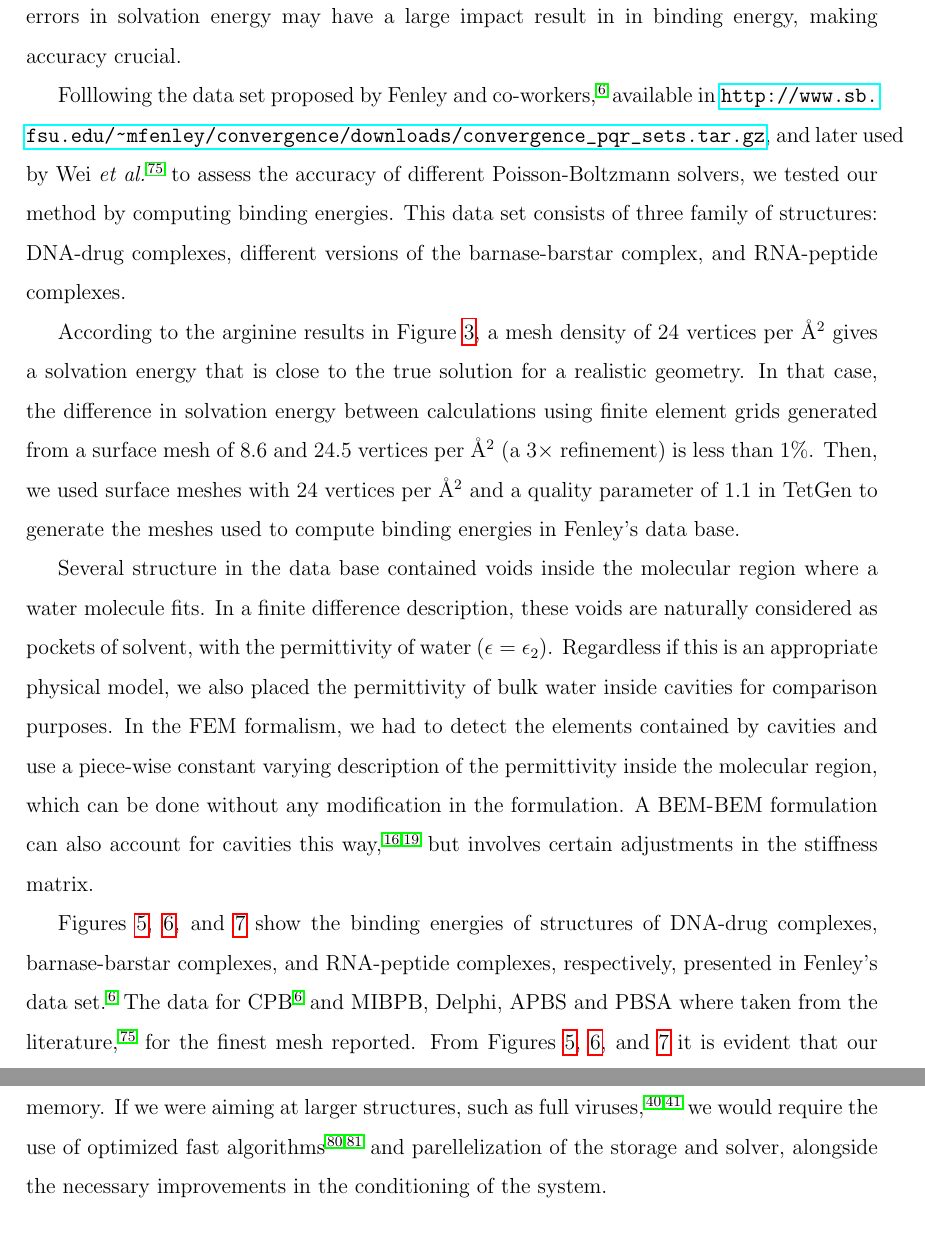
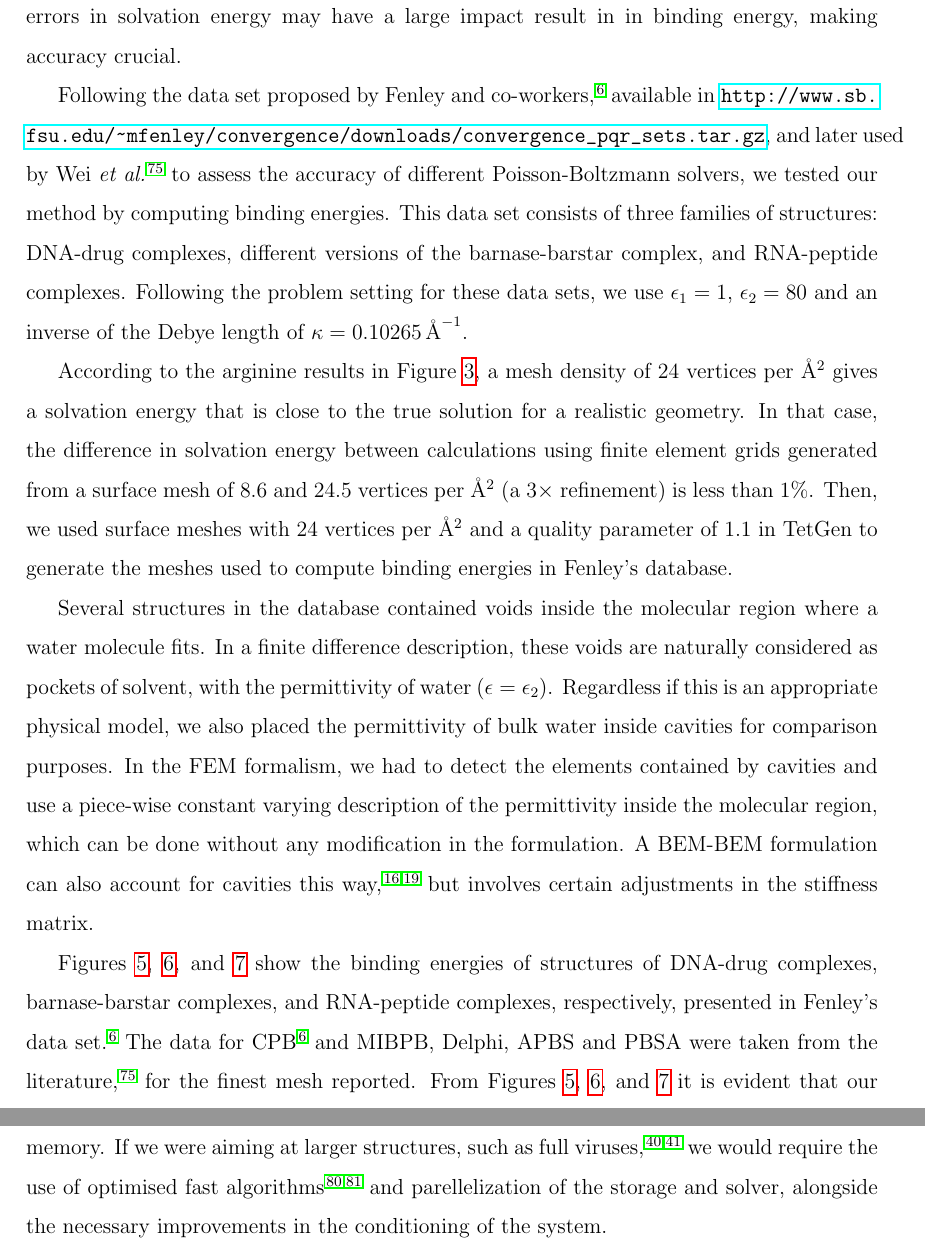
Before and after one commit to Excalibur-Coupling/virus_fem_bem_paper, a LaTeX paper (main.tex, which reads results.tex): two parts of pages 16 and 20 of 28, joined at a grey line, cut so that both start at the same text. Compiled offline with pdfLaTeX.

Commit message:
Updated results

```diff
--- a/results.tex
+++ b/results.tex
@@ -99,20 +99,20 @@ The binding energy of two molecules in a complex is
 where $\Delta G_{solv, complex}$ is the solvation energy of the complex, $\Delta G_{solv, 1}$ and $\Delta G_{solv, 2}$ are the solvation energies of the two compounds, and $\Delta G_{coul}$ is the difference in Coulomb energy between bound and unbound states.
 This calculation presents a major challenge, as small errors in solvation energy may have a large impact result in in binding energy, making accuracy crucial.
 
-Folllowing the data set proposed by Fenley and co-workers,\cite{HarrisBoschitcshFenley2013} available in \url{http://www.sb.fsu.edu/~mfenley/convergence/downloads/convergence_pqr_sets.tar.gz}, and later used by Wei {\it et al.}\cite{nguyen2017accurate} to assess the accuracy of different Poisson-Boltzmann solvers, we tested our method by computing binding energies.
-This data set consists of three family of structures: DNA-drug complexes, different versions of the barnase-barstar complex, and RNA-peptide complexes.
+Following the data set proposed by Fenley and co-workers,\cite{HarrisBoschitcshFenley2013} available in \url{http://www.sb.fsu.edu/~mfenley/convergence/downloads/convergence_pqr_sets.tar.gz}, and later used by Wei {\it et al.}\cite{nguyen2017accurate} to assess the accuracy of different Poisson-Boltzmann solvers, we tested our method by computing binding energies.
+This data set consists of three families of structures: DNA-drug complexes, different versions of the barnase-barstar complex, and RNA-peptide complexes. Following the problem setting for these data sets, we use $\epsilon_1=1$, $\epsilon_2=80$ and an inverse of the Debye length of $\kappa=0.10265\,\text{\AA}^{-1}$.
 
 According to the arginine results in Figure \ref{fig:arg_constant_energy}, a mesh density of 24 vertices per \AA$^2$ gives a solvation energy that is close to the true solution for a realistic geometry.
 In that case, the difference in solvation energy between calculations using finite element grids generated from a surface mesh of 8.6 and 24.5 vertices per \AA$^2$ (a 3$\times$ refinement) is less than 1\%.
-Then, we used surface meshes with 24 vertices per \AA$^2$ and a quality parameter of 1.1 in TetGen to generate the meshes used to compute binding energies in Fenley's data base.
+Then, we used surface meshes with 24 vertices per \AA$^2$ and a quality parameter of 1.1 in TetGen to generate the meshes used to compute binding energies in Fenley's database.
 
-Several structure in the data base contained voids inside the molecular region where a water molecule fits.
+Several structures in the database contained voids inside the molecular region where a water molecule fits.
 In a finite difference description, these voids are naturally considered as pockets of solvent, with the permittivity of water ($\epsilon=\epsilon_2$).
 Regardless if this is an appropriate physical model, we also placed the permittivity of bulk water inside cavities for comparison purposes.
 In the FEM formalism, we had to detect the elements contained by cavities and use a piece-wise constant varying description of the permittivity inside the molecular region, which can be done without any modification in the formulation.
 A BEM-BEM formulation can also account for cavities this way,\cite{AltmanBardhanWhiteTidor09,CooperBardhanBarba2014} but involves certain adjustments in the stiffness matrix.
 
-Figures \ref{fig:dna_drug}, \ref{fig:barnase_barstar}, and \ref{fig:rna_peptide} show the binding energies of structures of DNA-drug complexes, barnase-barstar complexes, and RNA-peptide complexes, respectively, presented in Fenley's data set.\cite{HarrisBoschitcshFenley2013} The data for CPB\cite{HarrisBoschitcshFenley2013} and MIBPB, Delphi, APBS and PBSA where taken from the literature,\cite{nguyen2017accurate} for the finest mesh reported.
+Figures \ref{fig:dna_drug}, \ref{fig:barnase_barstar}, and \ref{fig:rna_peptide} show the binding energies of structures of DNA-drug complexes, barnase-barstar complexes, and RNA-peptide complexes, respectively, presented in Fenley's data set.\cite{HarrisBoschitcshFenley2013} The data for CPB\cite{HarrisBoschitcshFenley2013} and MIBPB, Delphi, APBS and PBSA were taken from the literature,\cite{nguyen2017accurate} for the finest mesh reported.
 From Figures \ref{fig:dna_drug}, \ref{fig:barnase_barstar}, and \ref{fig:rna_peptide} it is evident that our FEM-BEM approach gives results that are within the range of the other software.
 
 \begin{figure}
@@ -211,7 +211,7 @@ This is an indication that the high solving time is mainly due to the increase i
 
 Even though this scheme is capable of calculating the electrostatic potential in medium-to-large proteins, the largest test case in Table \ref{table:large_variable} (1igt) used up 30\% of the available RAM memory.
 %(\textcolor{red}{check and rewrite \textcolor{blue}{we are using around 50\% of memory}}).
-If we were aiming at larger structures, such as full viruses,\cite{MartinezETal2019,wang2021high} we would require the use of optimized fast algorithms\cite{wang2021exafmm,kailasa2023pyexafmm} and
+If we were aiming at larger structures, such as full viruses,\cite{MartinezETal2019,wang2021high} we would require the use of optimised fast algorithms\cite{wang2021exafmm,kailasa2023pyexafmm} and
 parellelization of the storage and solver, alongside the necessary improvements in the conditioning of the system.
 
 \begin{table}
```
